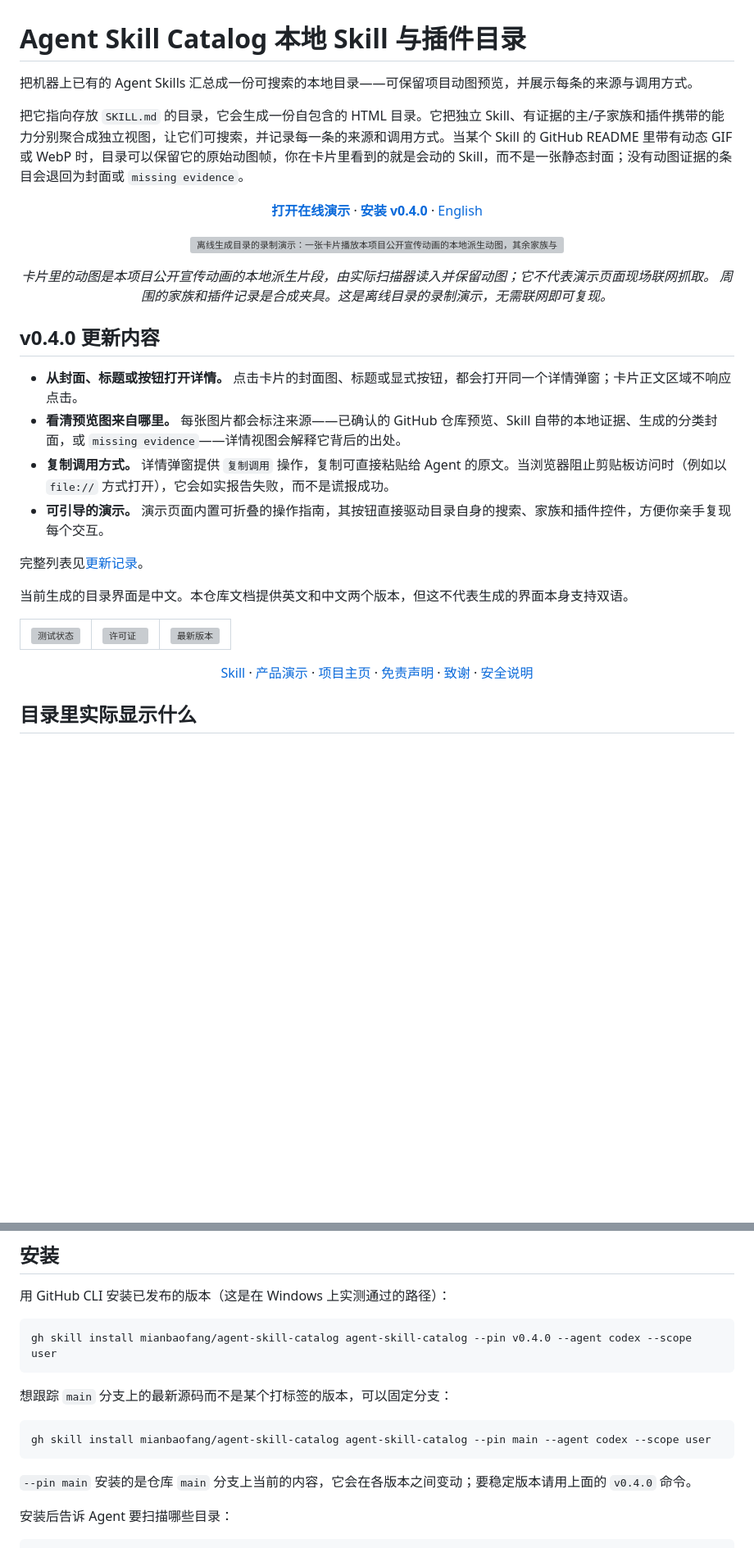
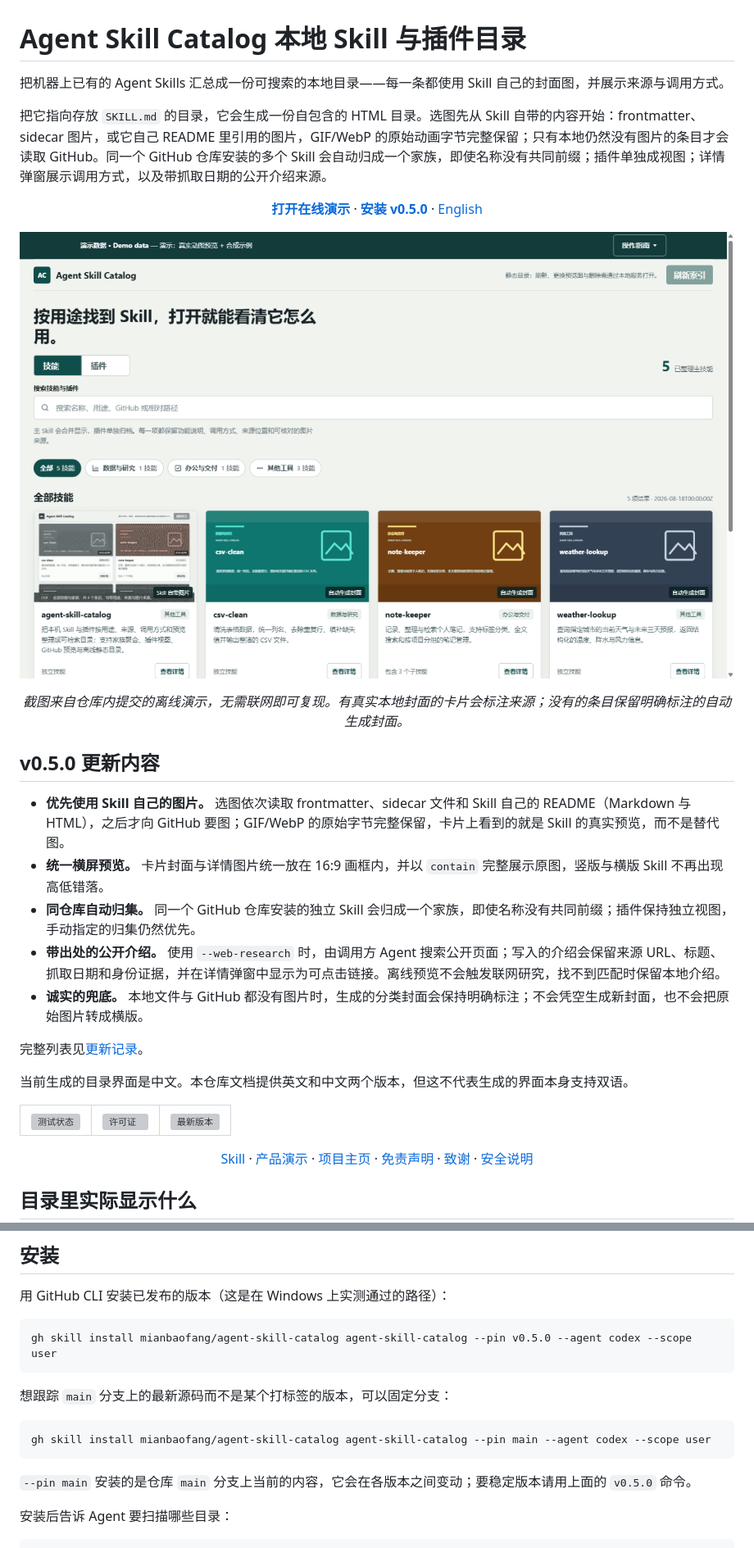
Before and after one commit to mianbaofang/agent-skill-catalog, a Markdown page: README.zh-CN.md, 2 parts joined by grey strips. Shown: that part at 82% size. Rendered like a GitHub page; pictures changed too: docs/media/agent-skill-catalog-overview.v0.5.0.png (added); blank space fills up the shorter version; grey boxes are pictures that could not be loaded.

````diff
--- a/README.zh-CN.md
+++ b/README.zh-CN.md
@@ -1,34 +1,34 @@
 # Agent Skill Catalog 本地 Skill 与插件目录
 
-把机器上已有的 Agent Skills 汇总成一份可搜索的本地目录——可保留项目动图预览，并展示每条的来源与调用方式。
+把机器上已有的 Agent Skills 汇总成一份可搜索的本地目录——每一条都使用 Skill 自己的封面图，并展示来源与调用方式。
 
-把它指向存放 `SKILL.md` 的目录，它会生成一份自包含的 HTML 目录。它把独立 Skill、有证据的主/子家族和插件携带的能力分别聚合成独立视图，让它们可搜索，并记录每一条的来源和调用方式。当某个 Skill 的 GitHub README 里带有动态 GIF 或 WebP 时，目录可以保留它的原始动图帧，你在卡片里看到的就是会动的 Skill，而不是一张静态封面；没有动图证据的条目会退回为封面或 `missing evidence`。
+把它指向存放 `SKILL.md` 的目录，它会生成一份自包含的 HTML 目录。选图先从 Skill 自带的内容开始：frontmatter、sidecar 图片，或它自己 README 里引用的图片，GIF/WebP 的原始动画字节完整保留；只有本地仍然没有图片的条目才会读取 GitHub。同一个 GitHub 仓库安装的多个 Skill 会自动归成一个家族，即使名称没有共同前缀；插件单独成视图；详情弹窗展示调用方式，以及带抓取日期的公开介绍来源。
 
 <p align="center">
   <a href="https://mianbaofang.github.io/agent-skill-catalog/demo/"><strong>打开在线演示</strong></a>
   &middot;
-  <a href="#安装"><strong>安装 v0.4.0</strong></a>
+  <a href="#安装"><strong>安装 v0.5.0</strong></a>
   &middot;
   <a href="README.md">English</a>
 </p>
 
 <p align="center">
   <a href="https://mianbaofang.github.io/agent-skill-catalog/demo/">
-    <img src="docs/media/agent-skill-catalog-demo.v0.4.0.gif" alt="离线生成目录的录制演示：一张卡片播放本项目公开宣传动画的本地派生动图，其余家族与插件记录为合成数据，随后分组显示 Skill、家族与插件视图、搜索收窄结果，以及带来源与调用方式的详情弹窗" width="100%">
+    <img src="docs/media/agent-skill-catalog-overview.v0.5.0.png" alt="生成的目录总览：分类芯片与计数、可搜索的 Skill 网格；有本地封面的条目使用 Skill 自己的图片，没有的保留明确标注的自动生成封面" width="100%">
   </a>
 </p>
 
 <p align="center">
-  <em>卡片里的动图是本项目公开宣传动画的本地派生片段，由实际扫描器读入并保留动图；它不代表演示页面现场联网抓取。
-  周围的家族和插件记录是合成夹具。这是离线目录的录制演示，无需联网即可复现。</em>
+  <em>截图来自仓库内提交的离线演示，无需联网即可复现。有真实本地封面的卡片会标注来源；没有的条目保留明确标注的自动生成封面。</em>
 </p>
 
-## v0.4.0 更新内容
+## v0.5.0 更新内容
 
-- **从封面、标题或按钮打开详情。** 点击卡片的封面图、标题或显式按钮，都会打开同一个详情弹窗；卡片正文区域不响应点击。
-- **看清预览图来自哪里。** 每张图片都会标注来源——已确认的 GitHub 仓库预览、Skill 自带的本地证据、生成的分类封面，或 `missing evidence`——详情视图会解释它背后的出处。
-- **复制调用方式。** 详情弹窗提供 `复制调用` 操作，复制可直接粘贴给 Agent 的原文。当浏览器阻止剪贴板访问时（例如以 `file://` 方式打开），它会如实报告失败，而不是谎报成功。
-- **可引导的演示。** 演示页面内置可折叠的操作指南，其按钮直接驱动目录自身的搜索、家族和插件控件，方便你亲手复现每个交互。
+- **优先使用 Skill 自己的图片。** 选图依次读取 frontmatter、sidecar 文件和 Skill 自己的 README（Markdown 与 HTML），之后才向 GitHub 要图；GIF/WebP 的原始字节完整保留，卡片上看到的就是 Skill 的真实预览，而不是替代图。
+- **统一横屏预览。** 卡片封面与详情图片统一放在 16:9 画框内，并以 `contain` 完整展示原图，竖版与横版 Skill 不再出现高低错落。
+- **同仓库自动归集。** 同一个 GitHub 仓库安装的独立 Skill 会归成一个家族，即使名称没有共同前缀；插件保持独立视图，手动指定的归集仍然优先。
+- **带出处的公开介绍。** 使用 `--web-research` 时，由调用方 Agent 搜索公开页面；写入的介绍会保留来源 URL、标题、抓取日期和身份证据，并在详情弹窗中显示为可点击链接。离线预览不会触发联网研究，找不到匹配时保留本地介绍。
+- **诚实的兜底。** 本地文件与 GitHub 都没有图片时，生成的分类封面会保持明确标注；不会凭空生成新封面，也不会把原始图片转成横版。
 
 完整列表见[更新记录](CHANGELOG.md)。
 
@@ -65,7 +63,7 @@
 用 GitHub CLI 安装已发布的版本（这是在 Windows 上实测通过的路径）：
 
 ```powershell
-gh skill install mianbaofang/agent-skill-catalog agent-skill-catalog --pin v0.4.0 --agent codex --scope user
+gh skill install mianbaofang/agent-skill-catalog agent-skill-catalog --pin v0.5.0 --agent codex --scope user
 ```
 
 想跟踪 `main` 分支上的最新源码而不是某个打标签的版本，可以固定分支：
@@ -74,7 +72,7 @@ gh skill install mianbaofang/agent-skill-catalog agent-skill-catalog --pin v0.4.
 gh skill install mianbaofang/agent-skill-catalog agent-skill-catalog --pin main --agent codex --scope user
 ```
 
-`--pin main` 安装的是仓库 `main` 分支上当前的内容，它会在各版本之间变动；要稳定版本请用上面的 `v0.4.0` 命令。
+`--pin main` 安装的是仓库 `main` 分支上当前的内容，它会在各版本之间变动；要稳定版本请用上面的 `v0.5.0` 命令。
 
 安装后告诉 Agent 要扫描哪些目录：
 
````
Also changed, not shown: other parts of README.zh-CN.md (+4 -6 lines), CHANGELOG.md (+12 -0 lines), README.md (+17 -20 lines), docs/releases/v0.5.0.md (added, +70 -0 lines), docs/media/agent-skill-catalog-detail.v0.5.0.png (added), docs/media/agent-skill-catalog-filter.v0.5.0.png (added), 8 other files.
